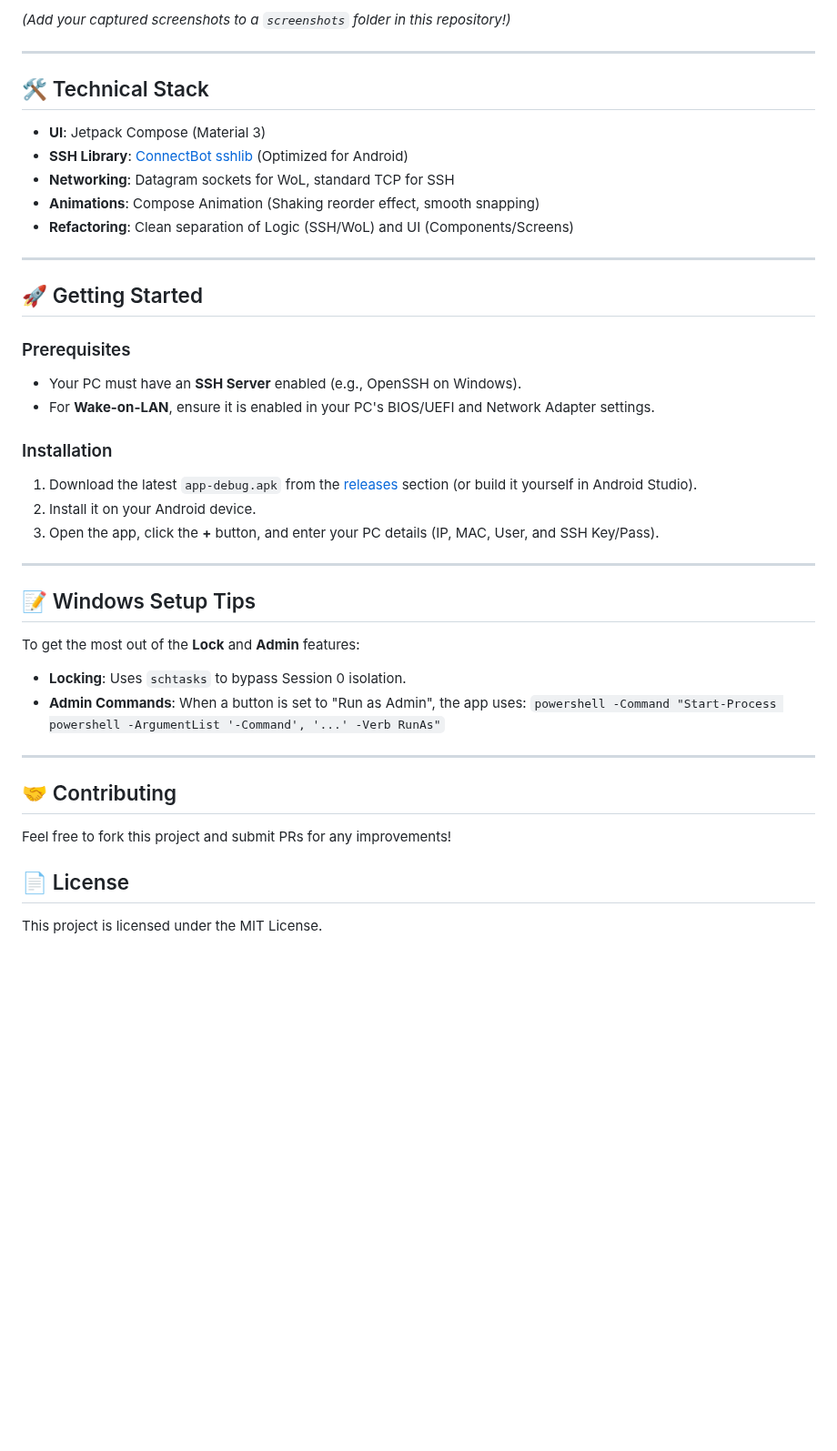
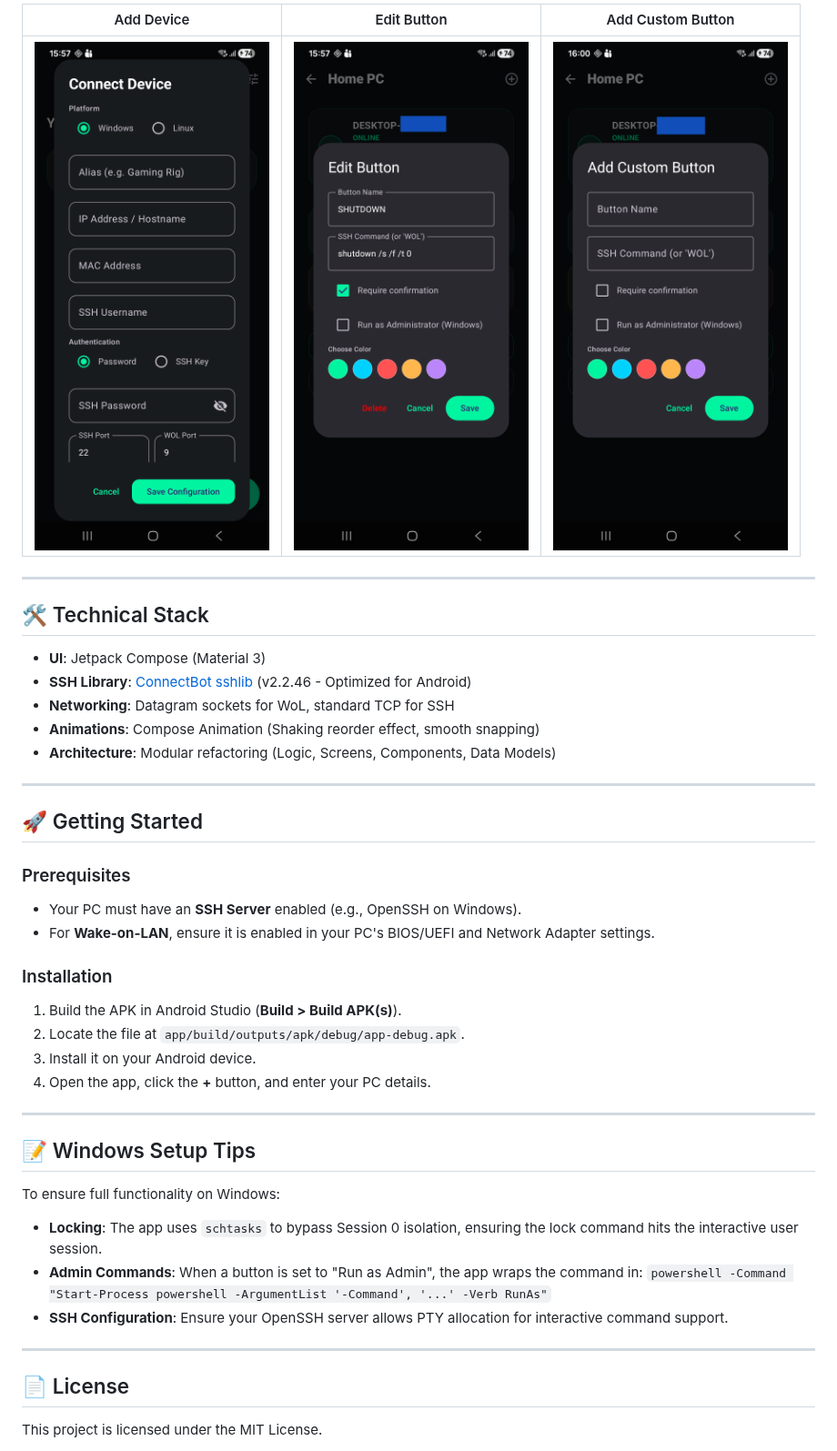
Before and after one commit to RuseCristian/PC-Control, a Markdown page: README.md, the part around one of its changes. Shown at 91% size. Rendered like a GitHub page; pictures changed too: screenshots/add_button.png (added), screenshots/add_device.png (added), screenshots/edit_button.png (added); blank space fills up the shorter version.

Commit message:
added screenshots

```diff
--- a/README.md
+++ b/README.md
@@ -25,15 +25,17 @@ A professional, modern Android application built with **Jetpack Compose** to rem
 
-*(Add your captured screenshots to a `screenshots` folder in this repository!)*
+| Add Device | Edit Button | Add Custom Button |
+| :---: | :---: | :---: |
+| ![Add Device](screenshots/add_device.png) | ![Edit Button](screenshots/edit_button.png) | ![Add Button](screenshots/add_button.png) |
 
 ---
 
 ## 🛠️ Technical Stack
 
 - **UI**: Jetpack Compose (Material 3)
-- **SSH Library**: [ConnectBot sshlib](https://github.com/connectbot/sshlib) (Optimized for Android)
+- **SSH Library**: [ConnectBot sshlib](https://github.com/connectbot/sshlib) (v2.2.46 - Optimized for Android)
 - **Networking**: Datagram sockets for WoL, standard TCP for SSH
 - **Animations**: Compose Animation (Shaking reorder effect, smooth snapping)
-- **Refactoring**: Clean separation of Logic (SSH/WoL) and UI (Components/Screens)
+- **Architecture**: Modular refactoring (Logic, Screens, Components, Data Models)
 
 ---
 
@@ -44,23 +46,22 @@ A professional, modern Android application built with **Jetpack Compose** to rem
 - For **Wake-on-LAN**, ensure it is enabled in your PC's BIOS/UEFI and Network Adapter settings.
 
 ### Installation
-1. Download the latest `app-debug.apk` from the [releases](../../releases) section (or build it yourself in Android Studio).
-2. Install it on your Android device.
-3. Open the app, click the **+** button, and enter your PC details (IP, MAC, User, and SSH Key/Pass).
+1. Build the APK in Android Studio (**Build > Build APK(s)**).
+2. Locate the file at `app/build/outputs/apk/debug/app-debug.apk`.
+3. Install it on your Android device.
+4. Open the app, click the **+** button, and enter your PC details.
 
 ---
 
 ## 📝 Windows Setup Tips
 
-To get the most out of the **Lock** and **Admin** features:
-- **Locking**: Uses `schtasks` to bypass Session 0 isolation.
-- **Admin Commands**: When a button is set to "Run as Admin", the app uses:
+To ensure full functionality on Windows:
+- **Locking**: The app uses `schtasks` to bypass Session 0 isolation, ensuring the lock command hits the interactive user session.
+- **Admin Commands**: When a button is set to "Run as Admin", the app wraps the command in:
   `powershell -Command "Start-Process powershell -ArgumentList '-Command', '...' -Verb RunAs"`
+- **SSH Configuration**: Ensure your OpenSSH server allows PTY allocation for interactive command support.
 
 ---
 
-## 🤝 Contributing
-Feel free to fork this project and submit PRs for any improvements!
-
 ## 📄 License
 This project is licensed under the MIT License.
```
Also changed, not shown: other parts of README.md (+7 -7 lines), screenshots/dashboard.png (added), screenshots/device_details.png (added), screenshots/settings.png (added), 3 other files.
